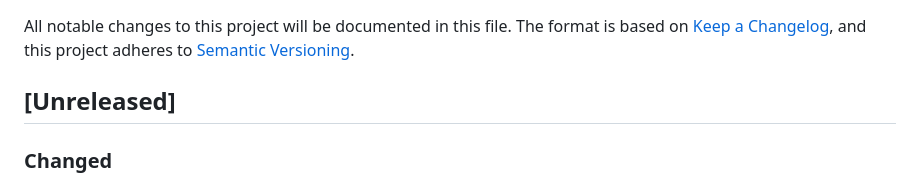
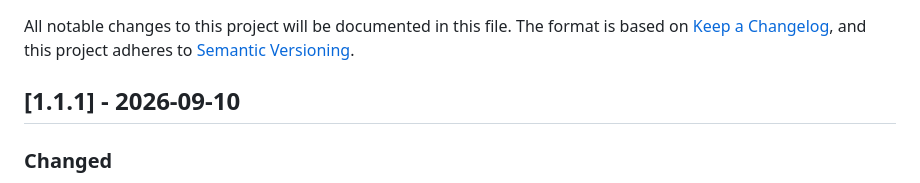
Before and after one commit to vanillauys/terraform-provider-dokploy, a Markdown page: CHANGELOG.md, the part around the change. GitHub-like rendering.

```diff
--- a/CHANGELOG.md
+++ b/CHANGELOG.md
@@ -4,7 +4,7 @@ All notable changes to this project will be documented in this file.
 The format is based on [Keep a Changelog](https://keepachangelog.com/en/1.1.0/),
 and this project adheres to [Semantic Versioning](https://semver.org/spec/v2.0.0.html).
 
-## [Unreleased]
+## [1.1.1] - 2026-09-10
 
 ### Changed
 
```
Also changed, not shown: docs/guides/changelog.md (+1 -1 lines).
